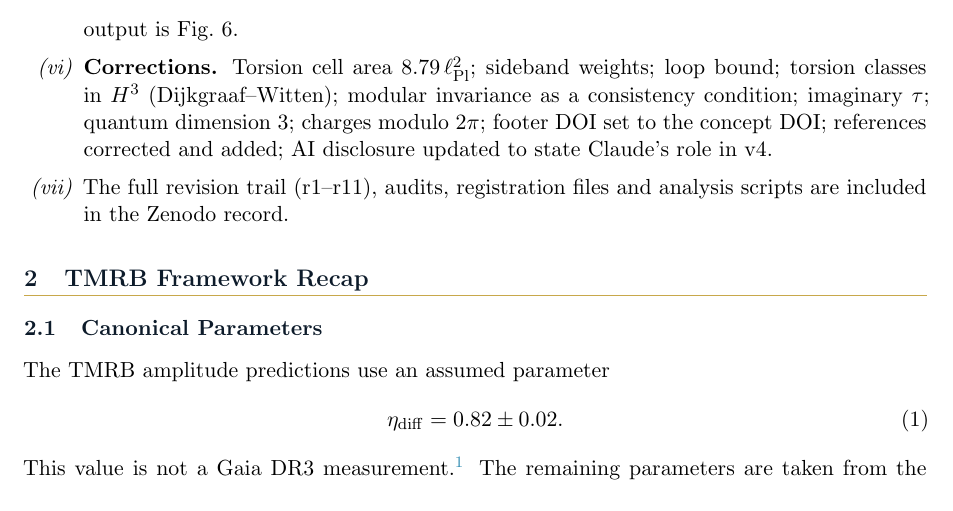
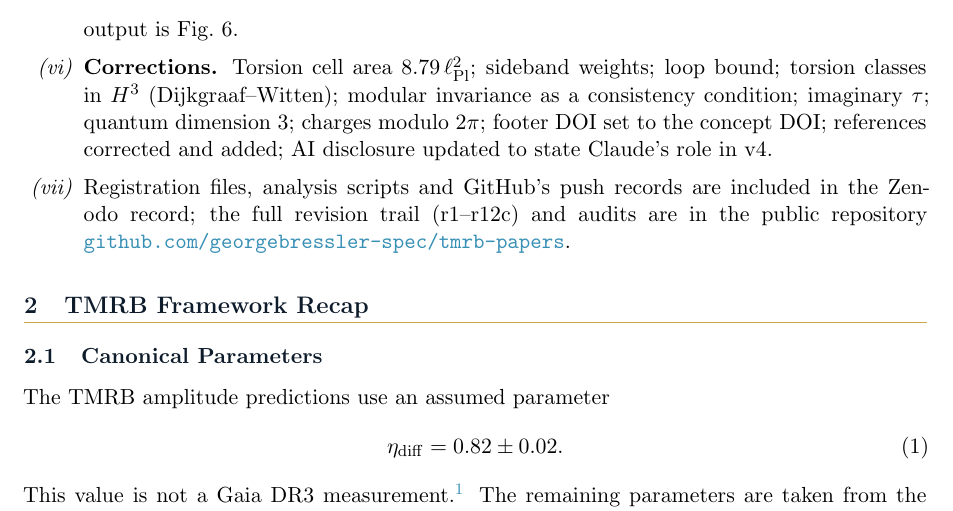
Before and after one commit to georgebressler-spec/tmrb-papers, a LaTeX paper (bh-soft-hair/v4/bh_soft_hair_v4.tex): part of page 5 of 26, cut so that both start at the same text. Compiled offline with pdfLaTeX.

Commit message:
v4 r12d: change-list item (vii) states what the Zenodo record contains
The record holds the registration files, analysis scripts and GitHub's push
records; the full revision trail (r1-r12c) and audits are in this public
repository. Replaces a sentence that would have been false for the upload.

Co-Authored-By: Claude Opus 5.5 <noreply@anthropic.com>
Claude-Session: https://claude.ai/code/session_01RJkoV7GmCRozADNj5XW7DP

```diff
--- a/bh-soft-hair/v4/bh_soft_hair_v4.tex
+++ b/bh-soft-hair/v4/bh_soft_hair_v4.tex
@@ -326,8 +326,9 @@
     consistency condition; imaginary $\tau$; quantum dimension 3; charges modulo $2\pi$;
     footer DOI set to the concept DOI; references corrected and added; AI disclosure
     updated to state Claude's role in v4.
-  \item The full revision trail (r1--r11), audits, registration files and analysis scripts
-    are included in the Zenodo record.
+  \item Registration files, analysis scripts and GitHub's push records are included in the
+    Zenodo record; the full revision trail (r1--r12c) and audits are in the public repository
+    \href{https://github.com/georgebressler-spec/tmrb-papers}{\texttt{github.com/georgebressler-spec/tmrb-papers}}.
 \end{enumerate}
 
 % ─────────────────────────────────────────────────────────────────────────────
```
Also changed, not shown: bh-soft-hair/v4/bh_soft_hair_v4.pdf, 1 other file.
